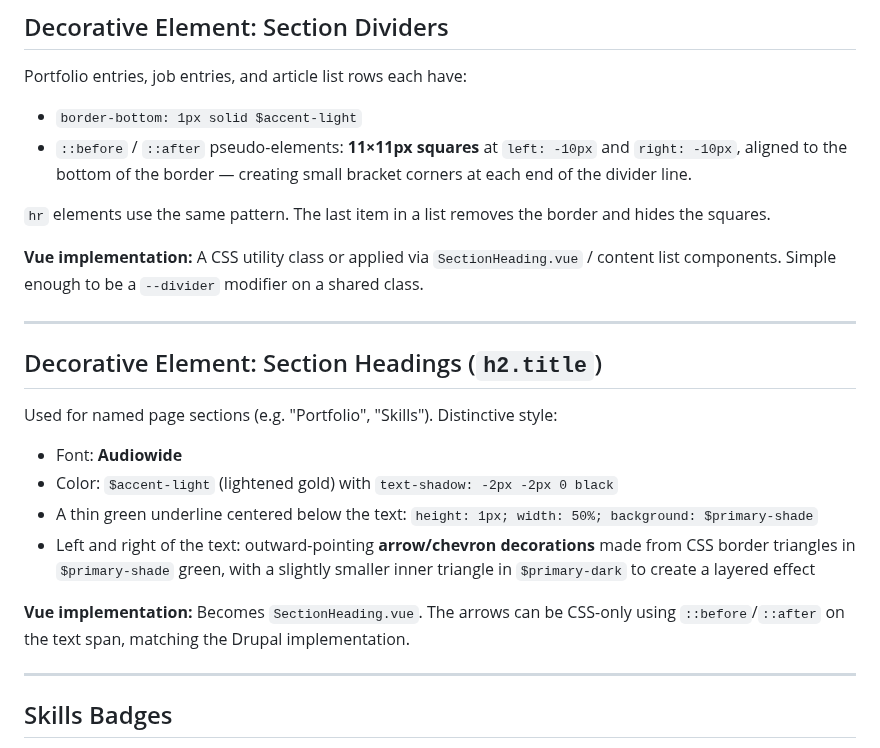
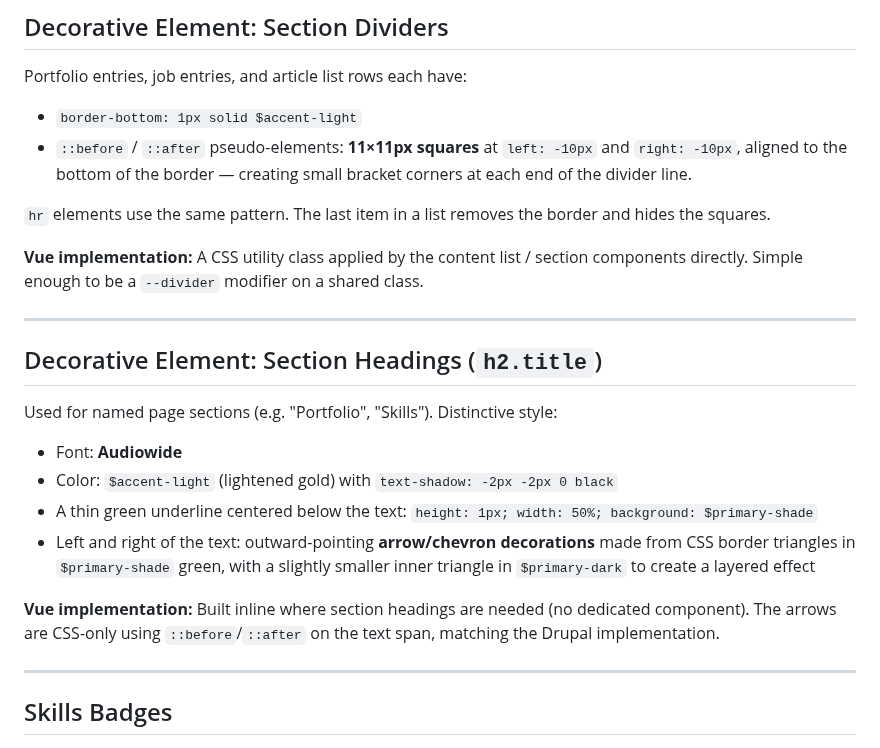
Before and after one commit to theteknocat/peter-portfolio-2.0, a Markdown page: docs/theme-migration.md, the part around the change. Rendered like a GitHub page.

```diff
--- a/docs/theme-migration.md
+++ b/docs/theme-migration.md
@@ -142,8 +142,8 @@ Portfolio entries, job entries, and article list rows each have:
 `hr` elements use the same pattern. The last item in a list removes the border and hides
 the squares.
 
-**Vue implementation:** A CSS utility class or applied via `SectionHeading.vue` /
-content list components. Simple enough to be a `--divider` modifier on a shared class.
+**Vue implementation:** A CSS utility class applied by the content list /
+section components directly. Simple enough to be a `--divider` modifier on a shared class.
 
 ---
 
@@ -159,8 +159,9 @@ Used for named page sections (e.g. "Portfolio", "Skills"). Distinctive style:
   CSS border triangles in `$primary-shade` green, with a slightly smaller inner triangle
   in `$primary-dark` to create a layered effect
 
-**Vue implementation:** Becomes `SectionHeading.vue`. The arrows can be CSS-only using
-`::before`/`::after` on the text span, matching the Drupal implementation.
+**Vue implementation:** Built inline where section headings are needed (no dedicated
+component). The arrows are CSS-only using `::before`/`::after` on the text span,
+matching the Drupal implementation.
 
 ---
 
```
Also changed, not shown: docs/portfolio-rebuild-plan.md (+13 -26 lines), docs/source-reference.md (+1 -1 lines).
